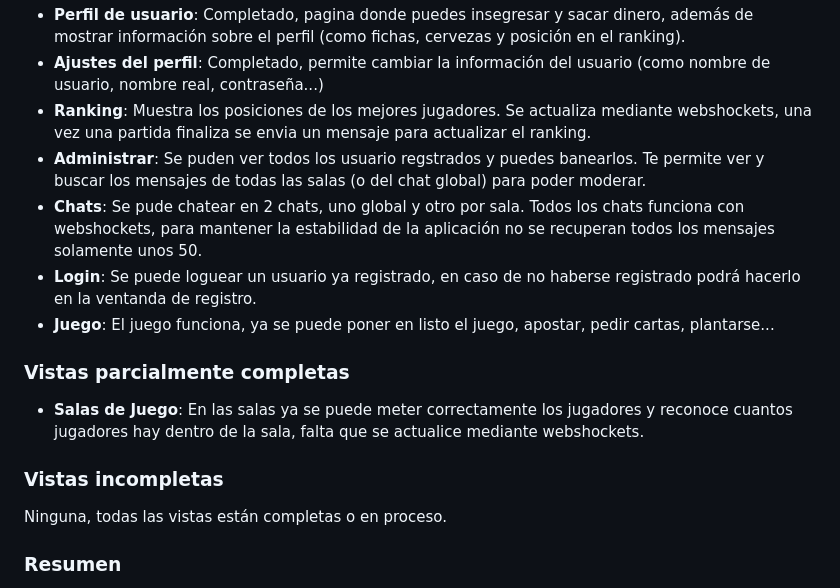
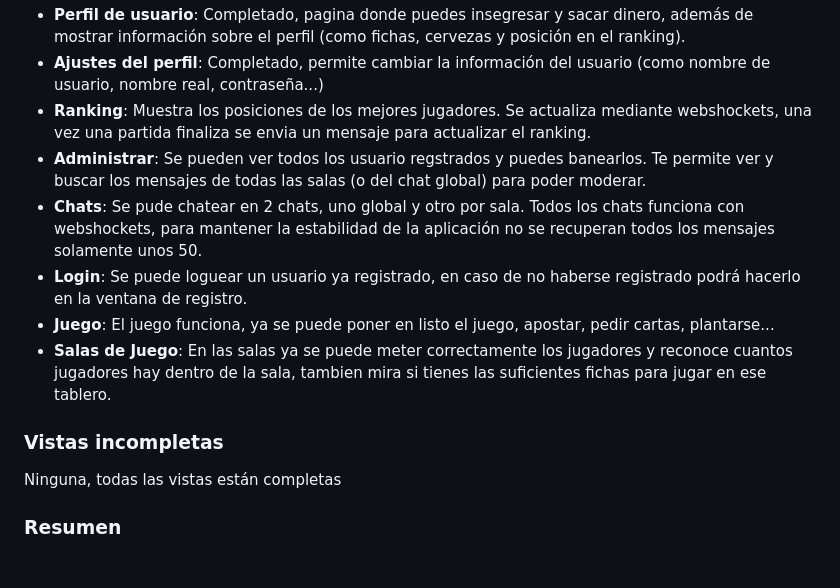
Before and after one commit to JorgeGUCM/Timba_de_Pepe, a Markdown page: README.md, the part around the change. GitHub-like rendering; blank space fills up the shorter version.

Commit message:
Actualizado Readme

```diff
--- a/README.md
+++ b/README.md
@@ -23,17 +23,15 @@ La IA se usado principalmente para forntend (principalmente siendo css y bootstr
 - **Perfil de usuario**: Completado, pagina donde puedes insegresar y sacar dinero, además de mostrar información sobre el perfil (como fichas, cervezas y posición en el ranking).
 - **Ajustes del perfil**: Completado, permite cambiar la información del usuario (como nombre de usuario, nombre real, contraseña...)
 - **Ranking**: Muestra los posiciones de los mejores jugadores. Se actualiza mediante webshockets, una vez una partida finaliza se envia un mensaje para actualizar el ranking.
-- **Administrar**: Se puden ver todos los usuario regstrados y puedes banearlos. Te permite ver y buscar los mensajes de todas las salas (o del chat global) para poder moderar.
+- **Administrar**: Se pueden ver todos los usuario regstrados y puedes banearlos. Te permite ver y buscar los mensajes de todas las salas (o del chat global) para poder moderar.
 - **Chats**: Se pude chatear en 2 chats, uno global y otro por sala. Todos los chats funciona con webshockets, para mantener la estabilidad de la aplicación no se recuperan
 todos los mensajes solamente unos 50.
-- **Login**: Se puede loguear un usuario ya registrado, en caso de no haberse registrado podrá hacerlo en la ventanda de registro.
+- **Login**: Se puede loguear un usuario ya registrado, en caso de no haberse registrado podrá hacerlo en la ventana de registro.
 - **Juego**: El juego funciona, ya se puede poner en listo el juego, apostar, pedir cartas, plantarse...
-
-### Vistas parcialmente completas
-- **Salas de Juego**: En las salas ya se puede meter correctamente los jugadores y reconoce cuantos jugadores hay dentro de la sala, falta que se actualice mediante webshockets.
+- **Salas de Juego**: En las salas ya se puede meter correctamente los jugadores y reconoce cuantos jugadores hay dentro de la sala, tambien mira si tienes las suficientes fichas para jugar en ese tablero.
 
 ### Vistas incompletas
-Ninguna, todas las vistas están completas o en proceso.
+Ninguna, todas las vistas están completas
 
 ### Resumen
 Falta por terminar la lógica de la aplicación en el juego para completar el ~50% establecido. El resto de cosas como el chat o ranking se pueden dejar como segunda parte del proyecto.
```
